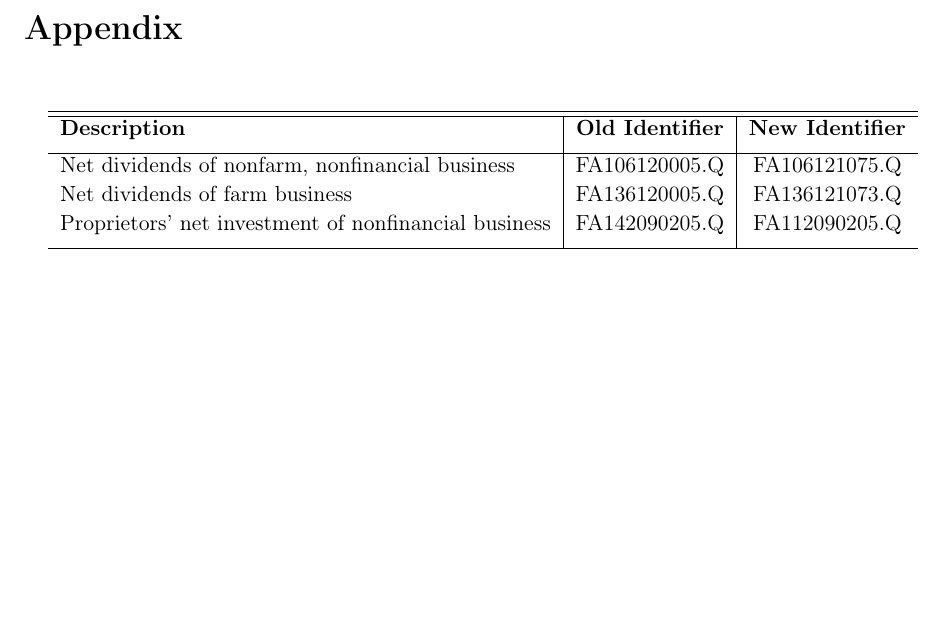
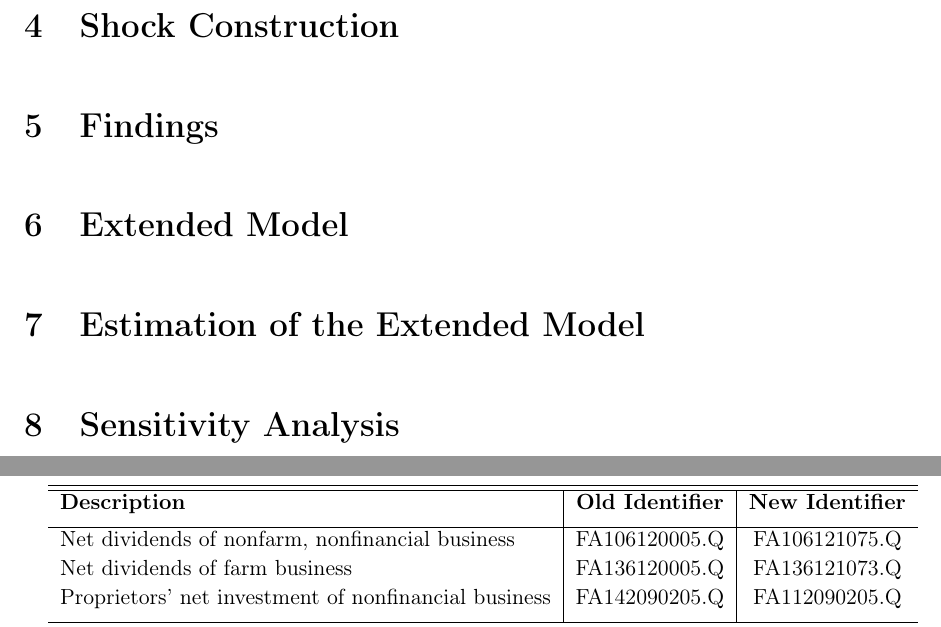
Before and after one commit to nkuhlen/replication-study-financial-macro, a LaTeX document (src/paper/research_paper.tex): part of page 6 of 6 before the commit and two parts of pages 5 and 7 of 7 after it, the two joined at a grey line, cut at the place of the change, the shorter picture padded with empty space. Compiled offline with pdfLaTeX.

Commit message:
Added section placeholders.

```diff
--- a/src/paper/research_paper.tex
+++ b/src/paper/research_paper.tex
@@ -99,6 +97,26 @@ References to the FFA are indicated by making use of the ‘Coded Tables’ publ
 Figure \ref{fig:figure_1} is based on the updated series released in December 2015 containing observations from the first quarter of 1952 to the second quarter of 2015. Equity Payout is obtained as described by \citeauthor{JERMANNfinancial}. First, calculate the sum of ‘Net dividends of nonfarm, nonfinancial business’ (FA106121075.Q) and ‘Net dividends of farm business’ (FA136121073.Q). This is followed by subtracting ‘Net increase in corporate equities of nonfinancial business’ (FA103164103.Q) and ‘Proprietors’ net investment of nonfinancial business’ (FA112090205.Q). Debt consists only of liabilities that are directly related to credit markets transactions.  Debt Repurchase is the negative of ‘Net increase in credit markets instruments of nonfinancial business’ (FA144104005.Q). Both variables are divided by business GDP times 1000. Business GDP is based on the updated business value added for the period 1952:I--2015:II from the National Income and Product Accounts (Table 1.3.5).\footnote{Link to original NIPA data: \href{http://www.bea.gov//national/nipaweb/DownSS2.asp}{here}; last checked: November 7, 2015.}
 
 While the figure generally looks very similar to the one created by \citeauthor{JERMANNfinancial}, this mostly applies to the time prior to the year 2000. After that, the figures differ slightly. The reason for this may be that the FRB updated the FFA which affected the values in this particular time period. However, the negative correlation between the two variables is still identifiable. The same relationship also holds true for the new values starting from the third quarter of 2010.
+
+\newpage
+\section{Baseline Model}
+\label{sec:baseline_model}
+
+\section{Shock Construction}
+\label{sec:shock_construction}
+
+\section{Findings}
+\label{sec:findings}
+
+\section{Extended Model}
+\label{sec:extended_model}
+
+\section{Estimation of the Extended Model}
+\label{sec:estimation_extended_model}
+
+\section{Sensitivity Analysis}
+\label{sec:sensitivity}
+
 \newpage
 \vfill
 \setstretch{1}
```
Also changed, not shown: src/paper/research_paper.tex (6 more changed lines).
